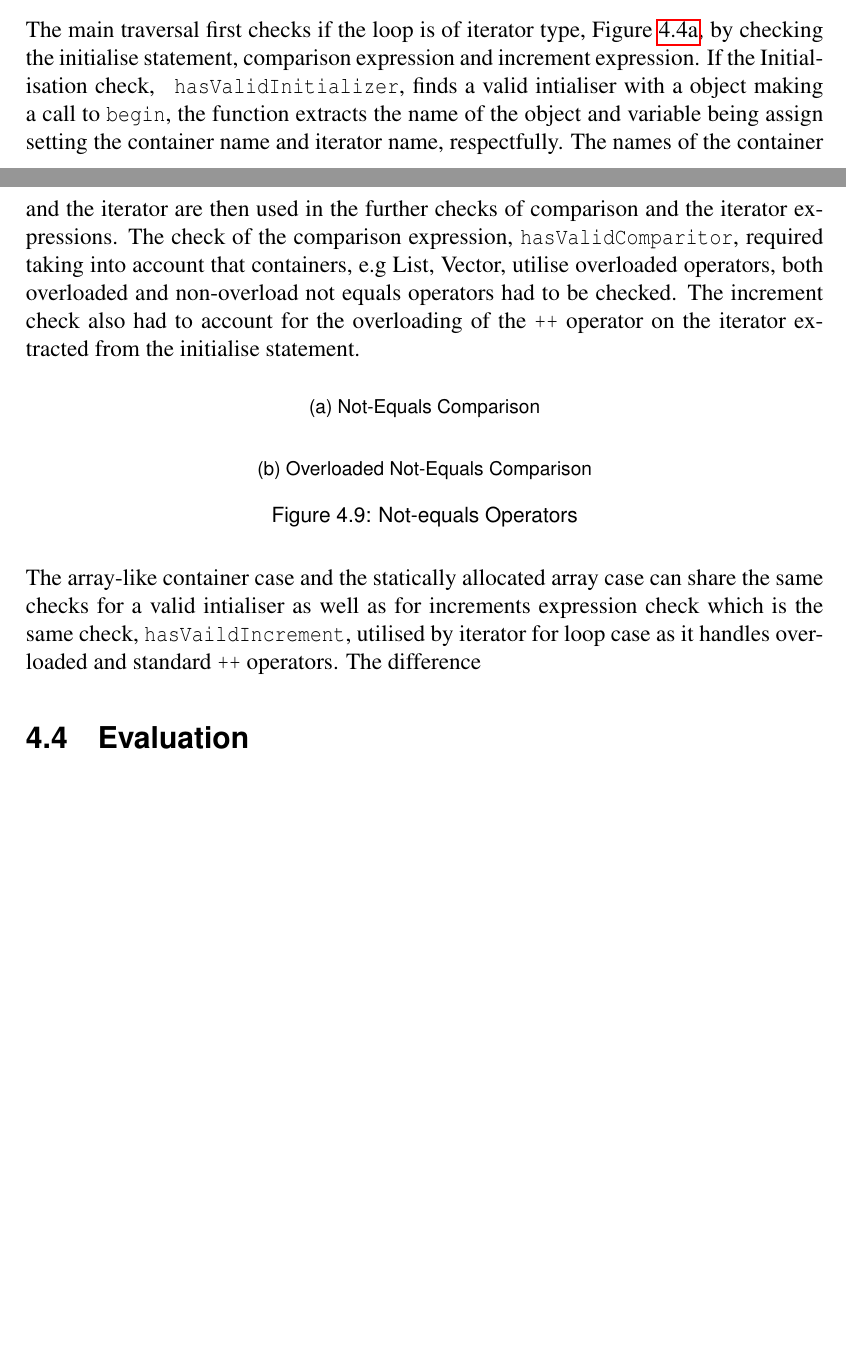
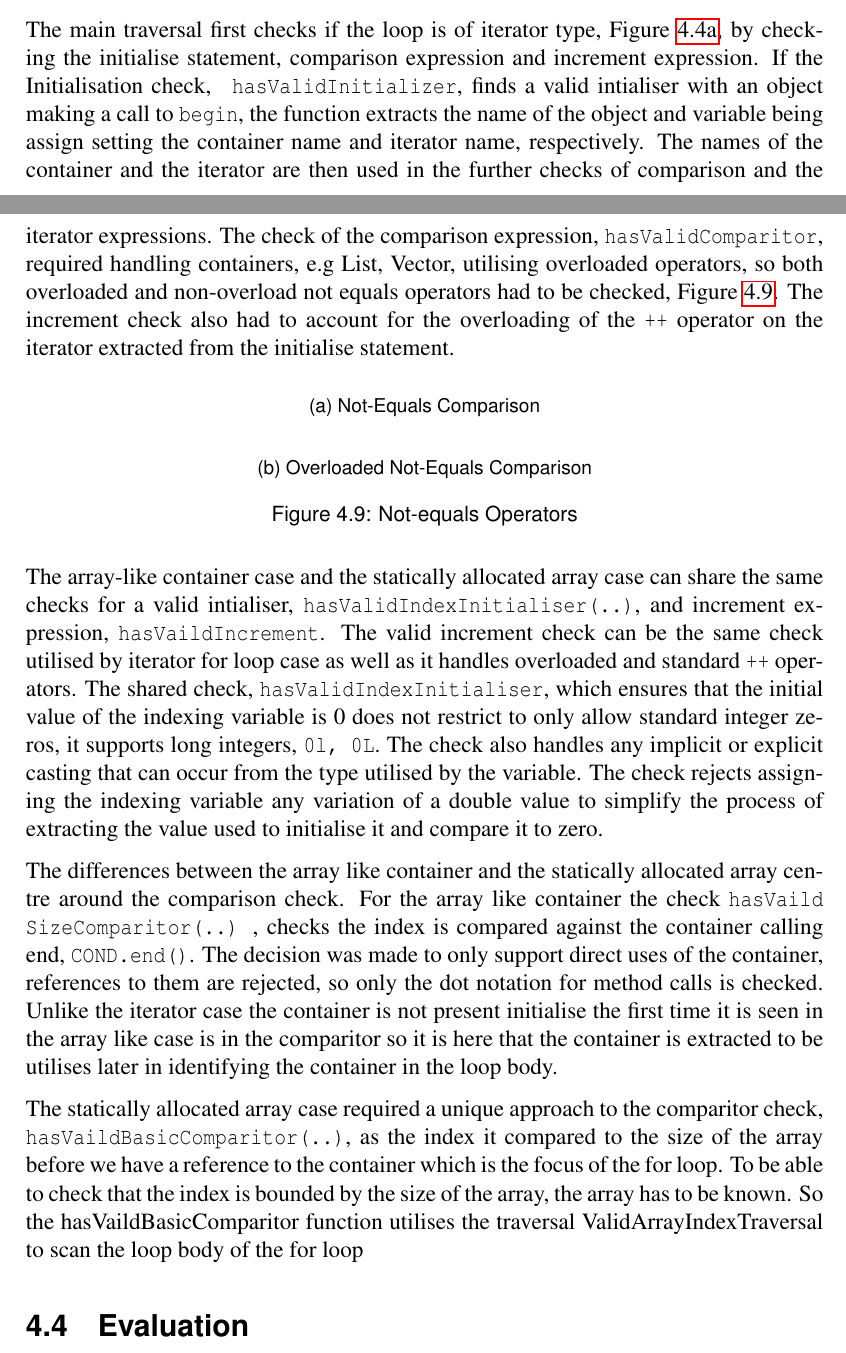
Before and after one commit to Andrew-lindsay/Minf-part-1-Dissertation, a LaTeX thesis (main.tex): two parts of pages 29 and 30 of 33, joined at a grey line, cut so that both start at the same text, the shorter picture padded with empty space. Compiled offline with pdfLaTeX.

Commit message:
Still not finished implementation section

```diff
--- a/main.tex
+++ b/main.tex
@@ -1023,7 +1023,7 @@ The main entry point for the for-loop-rejuvenation is the traversal \texttt{ForL
 
 \subsection{Loop header checks}
 
-The main traversal first checks if the loop is of iterator type, Figure \ref{fig:code-for-iter}, by checking the initialise statement, comparison expression and increment expression. If the Initialisation check, \texttt{ hasValidInitializer}, finds a valid intialiser with a object making a call to \texttt{begin}, the function extracts the name of the object and variable being assign setting the container name and iterator name, respectfully. The names of the container and the iterator are then used in the further checks of comparison and the iterator expressions. The check of the comparison expression, \texttt{hasValidComparitor}, required taking into account that containers, e.g List, Vector, utilise overloaded operators, both overloaded and non-overload not equals operators had to be checked. The increment check also had to account for the overloading of the \texttt{++} operator on the iterator extracted from the initialise statement.
+The main traversal first checks if the loop is of iterator type, Figure \ref{fig:code-for-iter}, by checking the initialise statement, comparison expression and increment expression. If the Initialisation check, \texttt{ hasValidInitializer}, finds a valid intialiser with an object making a call to \texttt{begin}, the function extracts the name of the object and variable being assign setting the container name and iterator name, respectively. The names of the container and the iterator are then used in the further checks of comparison and the iterator expressions. The check of the comparison expression, \texttt{hasValidComparitor}, required handling containers, e.g List, Vector, utilising overloaded operators, so both overloaded and non-overload not equals operators had to be checked, Figure \ref{fig:comp-operators}. The increment check also had to account for the overloading of the \texttt{++} operator on the iterator extracted from the initialise statement.
 
 \begin{figure}[h]
     \centering
@@ -1032,7 +1032,7 @@ The main traversal first checks if the loop is of iterator type, Figure \ref{fig
         \centering
         % \includegraphics[]{}
         \caption{Not-Equals Comparison}
-        \label{}
+        \label{fig:for-cmp-neq}
         \vspace{0.40cm}
     \end{subfigure}
 
@@ -1040,14 +1040,18 @@ The main traversal first checks if the loop is of iterator type, Figure \ref{fig
     % \includegraphics[]{}
     \caption{Overloaded Not-Equals Comparison}
     \centering
-    \label{}
+    \label{for-cmp-neq-overloaded}
     \end{subfigure}
 
     \caption{Not-equals Operators}
-    \label{Comparison Operators}
+    \label{fig:comp-operators}
 \end{figure}
 % checks on loop headers 2
-The array-like container case and the statically allocated array case can share the same checks for a valid intialiser as well as for increments expression check which is the same check, \texttt{hasVaildIncrement}, utilised by iterator for loop case as it handles overloaded and standard \texttt{++} operators. The difference
+The array-like container case and the statically allocated array case can share the same checks for a valid intialiser, \texttt{hasValidIndexInitialiser(..)}, and increment expression, \texttt{hasVaildIncrement}. The valid increment check can be the same check utilised by iterator for loop case as well as it handles overloaded and standard \texttt{++} operators. The shared check, \texttt{hasValidIndexInitialiser}, which ensures that the initial value of the indexing variable is 0 does not restrict to only allow standard integer zeros, it supports long integers, \texttt{0l, 0L}. The check also handles any implicit or explicit casting that can occur from the type utilised by the variable. The check rejects assigning the indexing variable any variation of a double value to simplify the process of extracting the value used to initialise it and compare it to zero.
+
+The differences between the array like container and the statically allocated array centre around the comparison check. For the array like container the check \texttt{hasVaild SizeComparitor(..)} , checks the index is compared against the container calling end, \texttt{COND.end()}. The decision was made to only support direct uses of the container, references  to them are rejected, so only the dot notation for method calls is checked. Unlike the iterator case the container is not present initialise the first time it is seen in the array like case is in the comparitor so it is here that the container is extracted to be utilises later in identifying the container in the loop body.
+
+The statically allocated array case required a unique approach to the comparitor check, \texttt{hasVaildBasicComparitor(..)}, as the index it compared to the size of the array before we have a reference to the container which is the focus of the for loop. To be able to check that the index is bounded by the size of the array, the array has to be known. So the hasVaildBasicComparitor function utilises the traversal ValidArrayIndexTraversal to scan the loop body of the for loop
 
 % Over arcing structure
     %  main traversal
```
